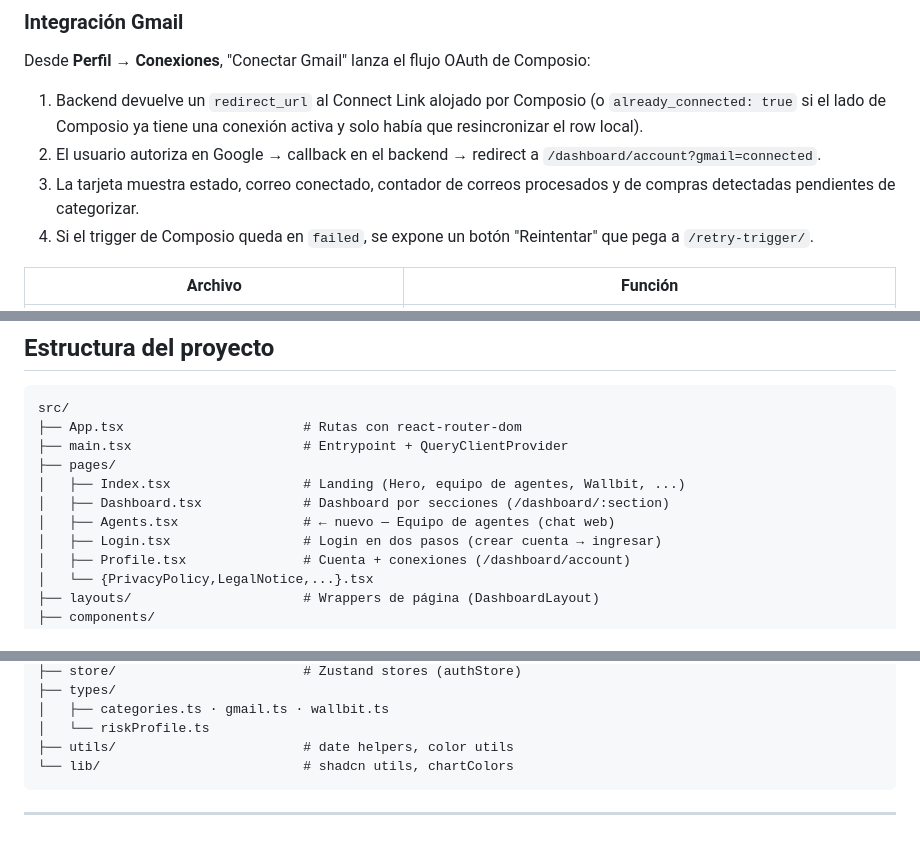
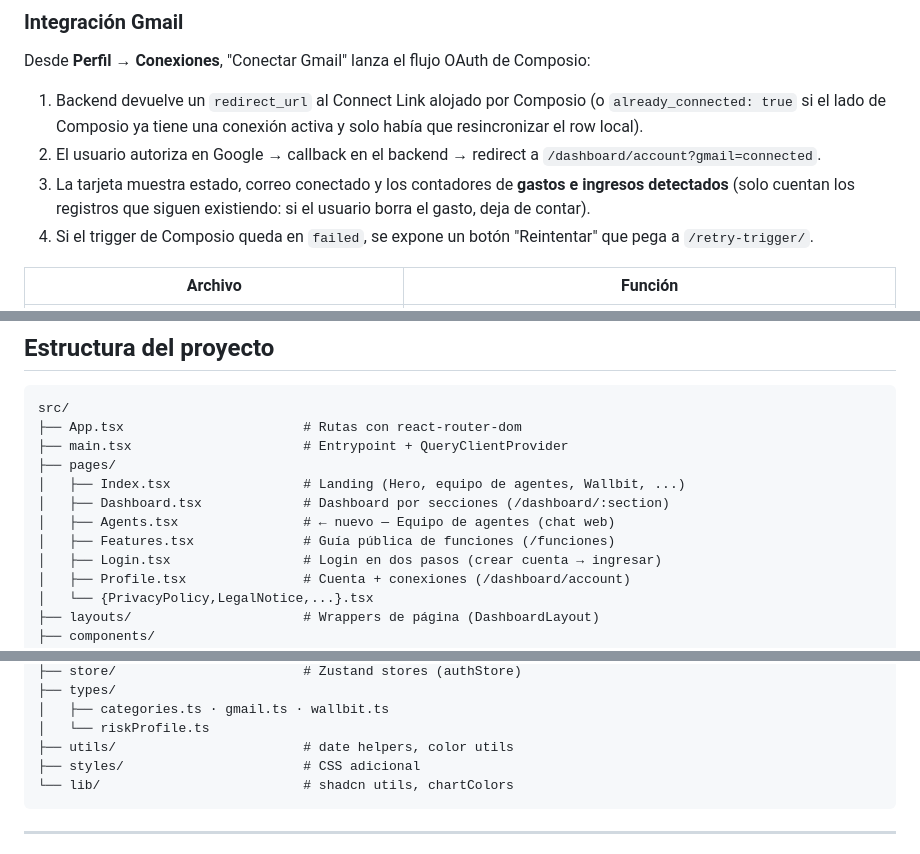
Before and after one commit to Jjat00/tresqu-frontend, a Markdown page: README.md, 3 parts joined by grey strips. GitHub-like rendering.

````diff
--- a/README.md
+++ b/README.md
@@ -236,7 +240,7 @@ Desde **Perfil → Conexiones**, "Conectar Gmail" lanza el flujo OAuth de Compos
 
 1. Backend devuelve un `redirect_url` al Connect Link alojado por Composio (o `already_connected: true` si el lado de Composio ya tiene una conexión activa y solo había que resincronizar el row local).
 2. El usuario autoriza en Google → callback en el backend → redirect a `/dashboard/account?gmail=connected`.
-3. La tarjeta muestra estado, correo conectado, contador de correos procesados y de compras detectadas pendientes de categorizar.
+3. La tarjeta muestra estado, correo conectado y los contadores de **gastos e ingresos detectados** (solo cuentan los registros que siguen existiendo: si el usuario borra el gasto, deja de contar).
 4. Si el trigger de Composio queda en `failed`, se expone un botón "Reintentar" que pega a `/retry-trigger/`.
 
 | Archivo | Función |
@@ -368,6 +372,7 @@ src/
 │   ├── Index.tsx                 # Landing (Hero, equipo de agentes, Wallbit, ...)
 │   ├── Dashboard.tsx             # Dashboard por secciones (/dashboard/:section)
 │   ├── Agents.tsx                # ← nuevo — Equipo de agentes (chat web)
+│   ├── Features.tsx              # Guía pública de funciones (/funciones)
 │   ├── Login.tsx                 # Login en dos pasos (crear cuenta → ingresar)
 │   ├── Profile.tsx               # Cuenta + conexiones (/dashboard/account)
 │   └── {PrivacyPolicy,LegalNotice,...}.tsx
@@ -412,6 +417,7 @@ src/
 │   ├── categories.ts · gmail.ts · wallbit.ts
 │   └── riskProfile.ts
 ├── utils/                        # date helpers, color utils
+├── styles/                       # CSS adicional
 └── lib/                          # shadcn utils, chartColors
 ```
 
````
Also changed, not shown: other parts of README.md (+10 -6 lines).
